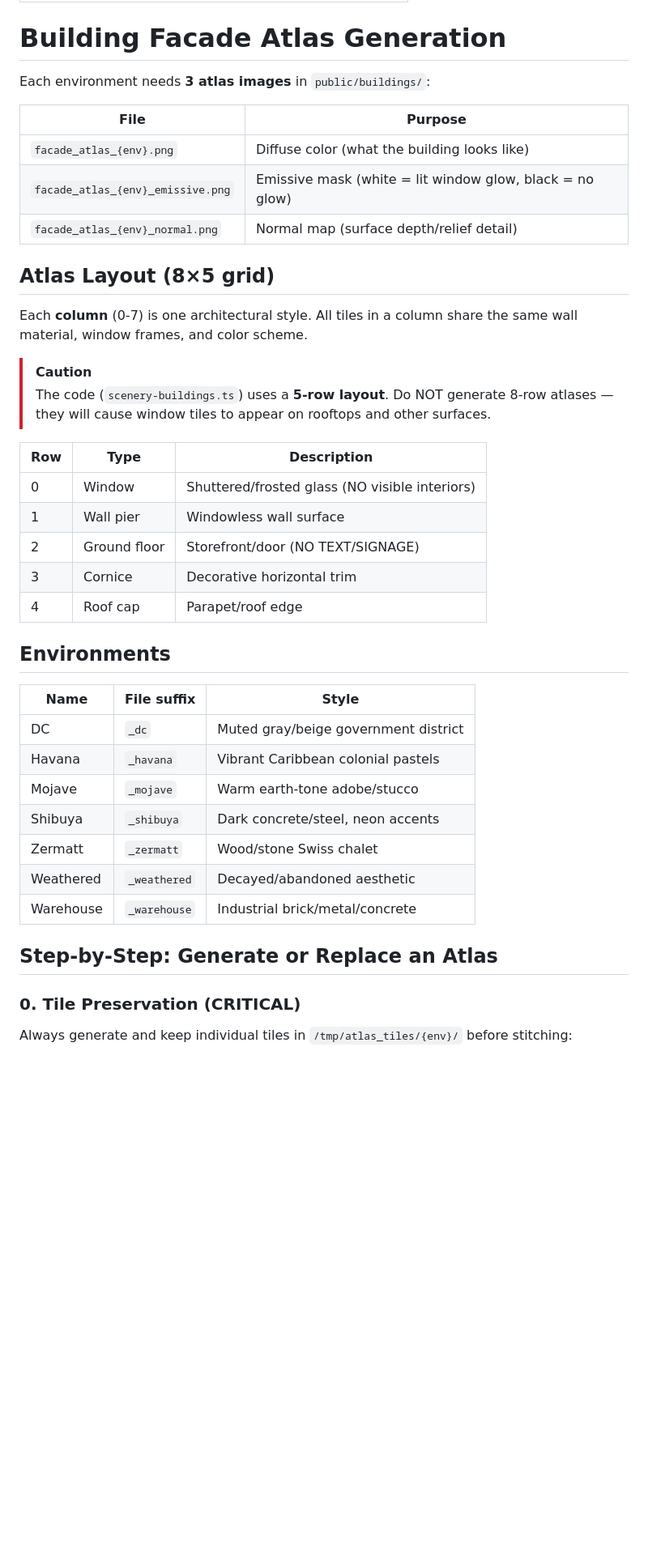
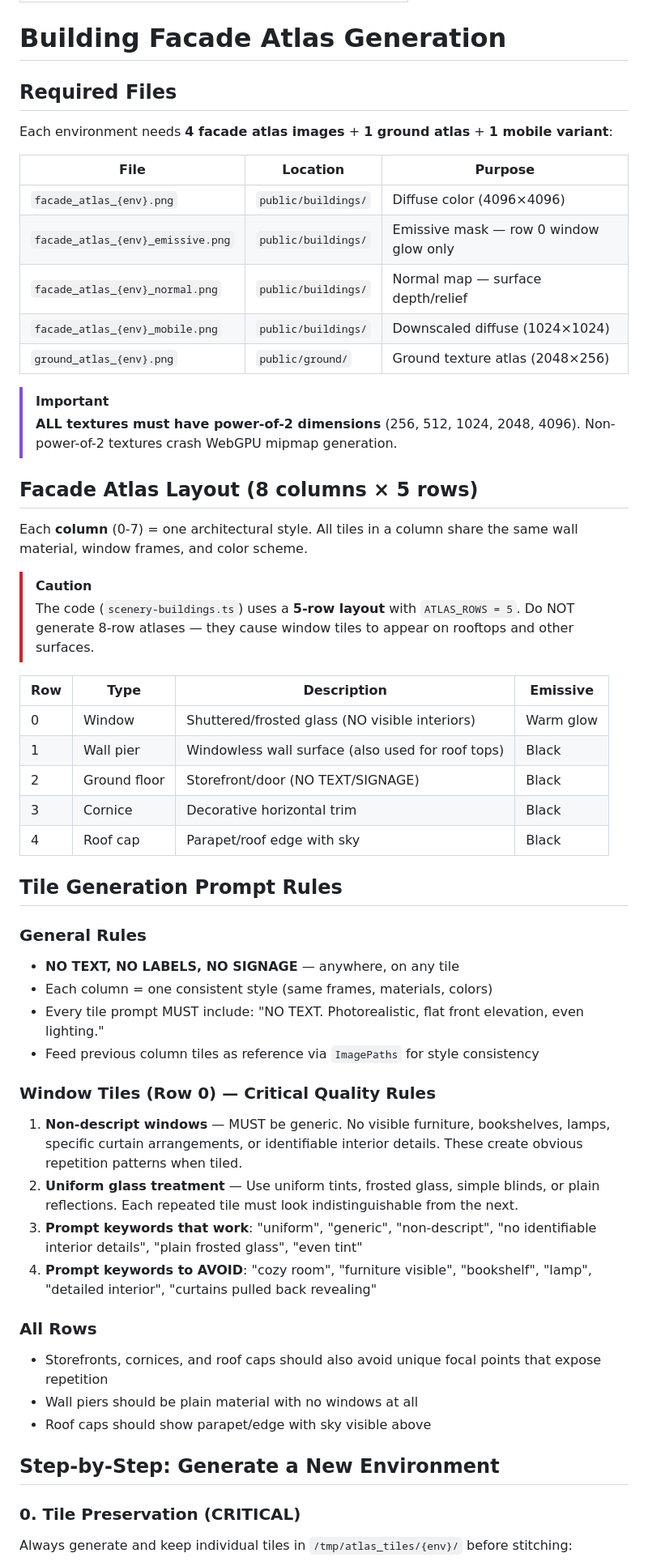
Before and after one commit to tophg/irlRace, a Markdown page: .agents/workflows/atlas-generation.md, the part around one of its changes. Shown at 81% size. Rendered like a GitHub page; blank space fills up the shorter version.

```diff
--- a/.agents/workflows/atlas-generation.md
+++ b/.agents/workflows/atlas-generation.md
@@ -4,42 +4,56 @@ description: How to generate or update building facade atlas images
 
 # Building Facade Atlas Generation
 
-Each environment needs **3 atlas images** in `public/buildings/`:
+## Required Files
 
-| File | Purpose |
-|------|---------|
-| `facade_atlas_{env}.png` | Diffuse color (what the building looks like) |
-| `facade_atlas_{env}_emissive.png` | Emissive mask (white = lit window glow, black = no glow) |
-| `facade_atlas_{env}_normal.png` | Normal map (surface depth/relief detail) |
+Each environment needs **4 facade atlas images** + **1 ground atlas** + **1 mobile variant**:
 
-## Atlas Layout (8×5 grid)
+| File | Location | Purpose |
+|------|----------|---------|
+| `facade_atlas_{env}.png` | `public/buildings/` | Diffuse color (4096×4096) |
+| `facade_atlas_{env}_emissive.png` | `public/buildings/` | Emissive mask — row 0 window glow only |
+| `facade_atlas_{env}_normal.png` | `public/buildings/` | Normal map — surface depth/relief |
+| `facade_atlas_{env}_mobile.png` | `public/buildings/` | Downscaled diffuse (1024×1024) |
+| `ground_atlas_{env}.png` | `public/ground/` | Ground texture atlas (2048×256) |
 
-Each **column** (0-7) is one architectural style. All tiles in a column share the same wall material, window frames, and color scheme.
+> [!IMPORTANT]
+> **ALL textures must have power-of-2 dimensions** (256, 512, 1024, 2048, 4096). Non-power-of-2 textures crash WebGPU mipmap generation.
+
+## Facade Atlas Layout (8 columns × 5 rows)
+
+Each **column** (0-7) = one architectural style. All tiles in a column share the same wall material, window frames, and color scheme.
 
 > [!CAUTION]
-> The code (`scenery-buildings.ts`) uses a **5-row layout**. Do NOT generate 8-row atlases — they will cause window tiles to appear on rooftops and other surfaces.
+> The code (`scenery-buildings.ts`) uses a **5-row layout** with `ATLAS_ROWS = 5`. Do NOT generate 8-row atlases — they cause window tiles to appear on rooftops and other surfaces.
 
-| Row | Type | Description |
-|-----|------|-------------|
-| 0 | Window | Shuttered/frosted glass (NO visible interiors) |
-| 1 | Wall pier | Windowless wall surface |
-| 2 | Ground floor | Storefront/door (NO TEXT/SIGNAGE) |
-| 3 | Cornice | Decorative horizontal trim |
-| 4 | Roof cap | Parapet/roof edge |
+| Row | Type | Description | Emissive |
+|-----|------|-------------|----------|
+| 0 | Window | Shuttered/frosted glass (NO visible interiors) | Warm glow |
+| 1 | Wall pier | Windowless wall surface (also used for roof tops) | Black |
+| 2 | Ground floor | Storefront/door (NO TEXT/SIGNAGE) | Black |
+| 3 | Cornice | Decorative horizontal trim | Black |
+| 4 | Roof cap | Parapet/roof edge with sky | Black |
 
-## Environments
+## Tile Generation Prompt Rules
 
-| Name | File suffix | Style |
-|------|-------------|-------|
-| DC | `_dc` | Muted gray/beige government district |
-| Havana | `_havana` | Vibrant Caribbean colonial pastels |
-| Mojave | `_mojave` | Warm earth-tone adobe/stucco |
-| Shibuya | `_shibuya` | Dark concrete/steel, neon accents |
-| Zermatt | `_zermatt` | Wood/stone Swiss chalet |
-| Weathered | `_weathered` | Decayed/abandoned aesthetic |
-| Warehouse | `_warehouse` | Industrial brick/metal/concrete |
+### General Rules
+- **NO TEXT, NO LABELS, NO SIGNAGE** — anywhere, on any tile
+- Each column = one consistent style (same frames, materials, colors)
+- Every tile prompt MUST include: "NO TEXT. Photorealistic, flat front elevation, even lighting."
+- Feed previous column tiles as reference via `ImagePaths` for style consistency
 
-## Step-by-Step: Generate or Replace an Atlas
+### Window Tiles (Row 0) — Critical Quality Rules
+1. **Non-descript windows** — MUST be generic. No visible furniture, bookshelves, lamps, specific curtain arrangements, or identifiable interior details. These create obvious repetition patterns when tiled.
+2. **Uniform glass treatment** — Use uniform tints, frosted glass, simple blinds, or plain reflections. Each repeated tile must look indistinguishable from the next.
+3. **Prompt keywords that work**: "uniform", "generic", "non-descript", "no identifiable interior details", "plain frosted glass", "even tint"
+4. **Prompt keywords to AVOID**: "cozy room", "furniture visible", "bookshelf", "lamp", "detailed interior", "curtains pulled back revealing"
+
+### All Rows
+- Storefronts, cornices, and roof caps should also avoid unique focal points that expose repetition
+- Wall piers should be plain material with no windows at all
+- Roof caps should show parapet/edge with sky visible above
+
+## Step-by-Step: Generate a New Environment
 
 ### 0. Tile Preservation (CRITICAL)
 Always generate and keep individual tiles in `/tmp/atlas_tiles/{env}/` before stitching:
```
Also changed, not shown: other parts of .agents/workflows/atlas-generation.md (+124 -50 lines).
